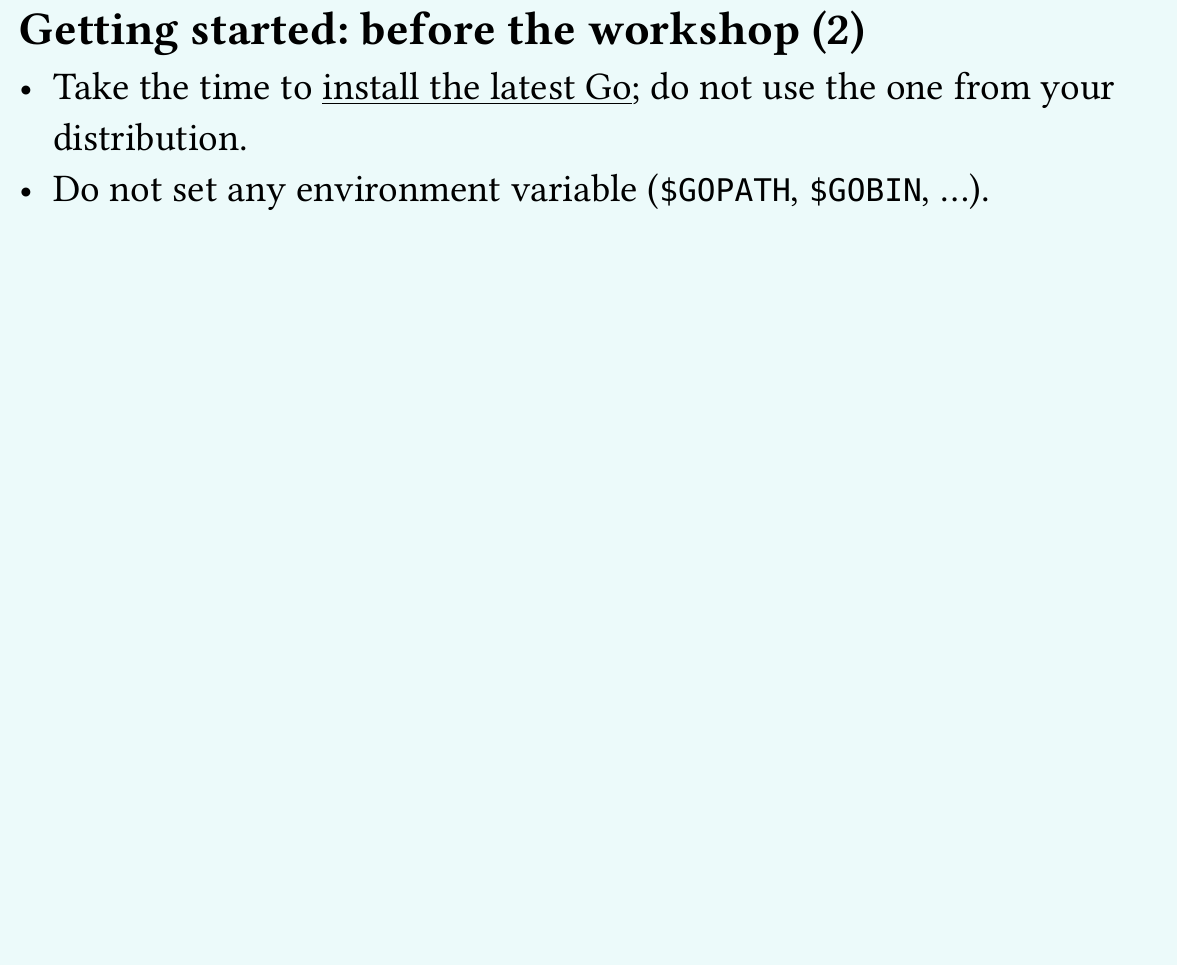
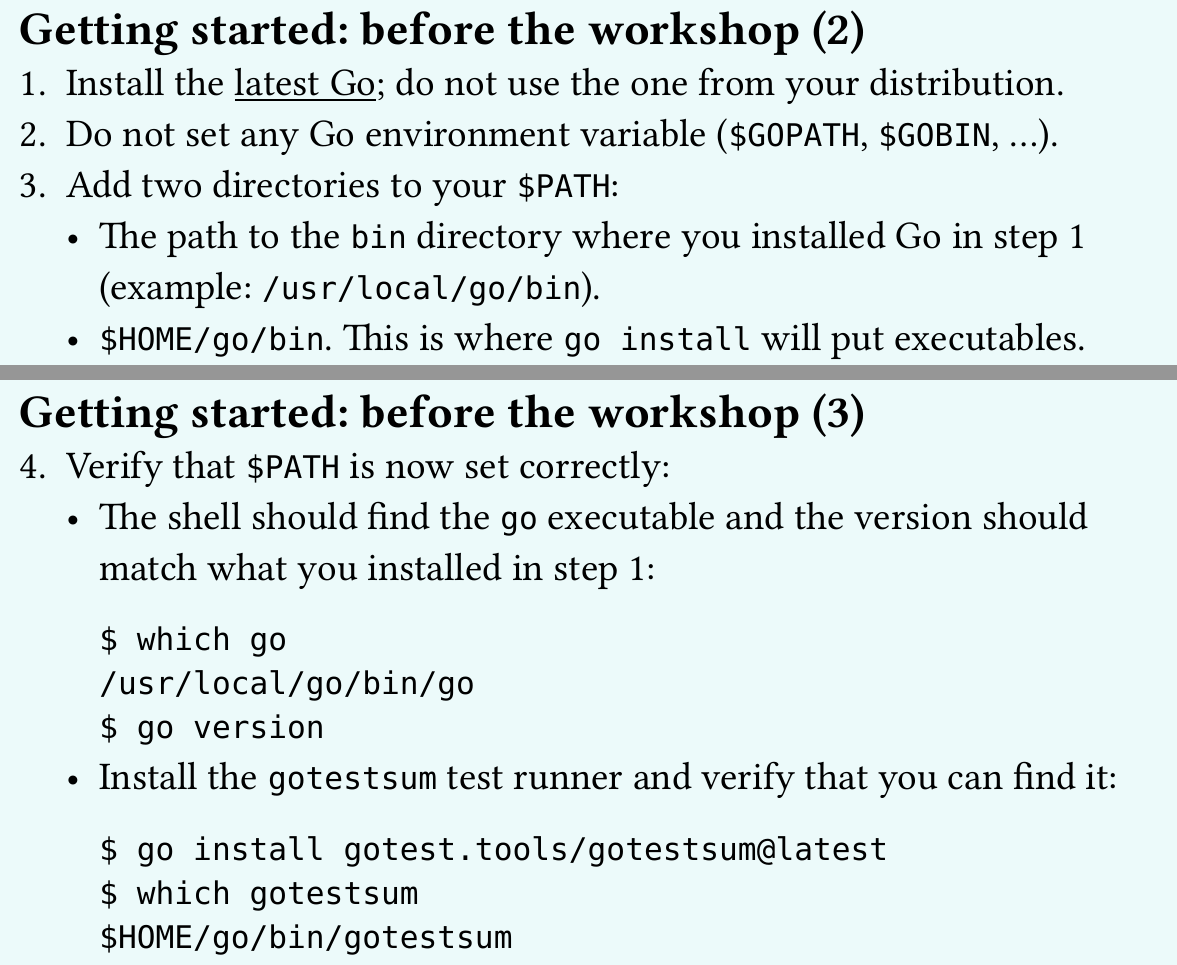
Before and after one commit to marco-m/go-workshop, a Typst document (slides/go-workshop.typ): part of page 3 of 46 before the commit and two parts of pages 3 and 4 of 48 after it, the two joined at a grey line, cut so that both start at the same text, the shorter picture padded with empty space. The pictures show the PDF file slides/go-workshop.pdf that the author committed with the source.

Commit message:
slides: clarify the "getting started" section
From feedback from the first workshop.

````diff
--- a/slides/go-workshop.typ
+++ b/slides/go-workshop.typ
@@ -44,14 +44,37 @@ Please take the time to follow the instructions in the next slide. It will reduc
 
 #polylux-slide[
 == Getting started: before the workshop (2)
+1. Install the #link("https://go.dev/learn")[latest Go]\; do not use the one from your distribution.
+2. Do not set any Go environment variable (`$GOPATH`, `$GOBIN`, ...).
+3. Add two directories to your `$PATH`:
+  - The path to the `bin` directory where you installed Go in step 1 (example: `/usr/local/go/bin`).
+  - `$HOME/go/bin`. This is where `go install` will put executables.
+]
 
-- Take the time to #link("https://go.dev/learn")[install the latest Go]\; do not use the one from your distribution.
-- Do not set any environment variable (`$GOPATH`, `$GOBIN`, ...).
-- Take the time to #link("https://go.dev/doc/editors")[configure your editor] correctly.
+#polylux-slide[
+== Getting started: before the workshop (3)
+4. Verify that `$PATH` is now set correctly:
+  - The shell should find the `go` executable and the version should match what you installed in step 1:
+    ```
+    $ which go
+    /usr/local/go/bin/go
+    $ go version
+    ```
+  - Install the `gotestsum` test runner and verify that you can find it:
+    ```
+    $ go install gotest.tools/gotestsum@latest
+    $ which gotestsum
+    $HOME/go/bin/gotestsum
+    ```
+]
+
+#polylux-slide[
+== Getting started: before the workshop (4)
+5. Take the time to #link("https://go.dev/doc/editors")[configure your editor] correctly.
 
 Then, follow these two official tutorials:
-- #link("https://go.dev/doc/tutorial/getting-started")[Tutorial: Get started with Go]
-- #link("https://go.dev/doc/tutorial/create-module")[Tutorial: Create a Go module]
+6. #link("https://go.dev/doc/tutorial/getting-started")[Tutorial: Get started with Go]
+7. #link("https://go.dev/doc/tutorial/create-module")[Tutorial: Create a Go module]
 ]
 
 #polylux-slide[
````
Also changed, not shown: slides/go-workshop.pdf.
